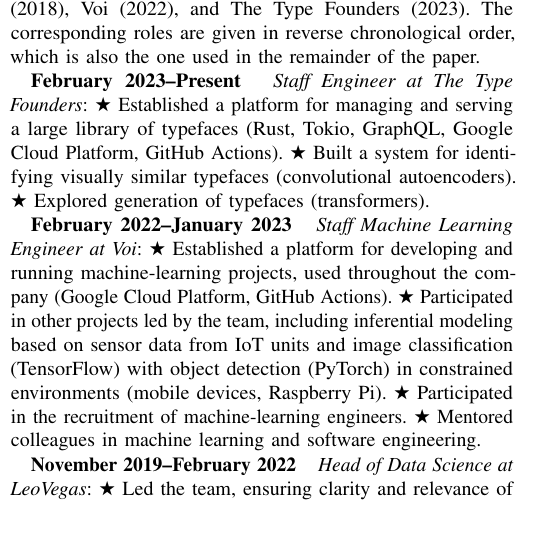
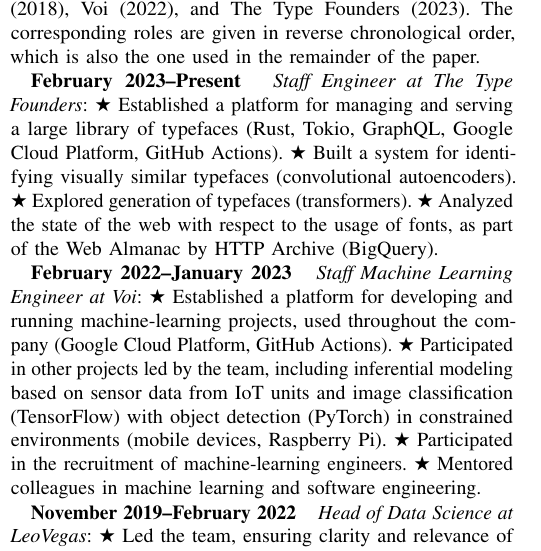
Before and after one commit to IvanUkhov/resume, a LaTeX paper (resume.tex): part of one column of page 1 of 3, cut so that both start at the same text, the shorter picture padded with empty space. Compiled offline with pdfLaTeX.

Commit message:
Mention Web Almanac

```diff
--- a/resume.tex
+++ b/resume.tex
@@ -112,7 +112,9 @@
 Established a platform for managing and serving a large library of typefaces
 (Rust, Tokio, GraphQL, Google Cloud Platform, GitHub Actions). \sep Built a
 system for identifying visually similar typefaces (convolutional autoencoders).
-\sep Explored generation of typefaces (transformers).
+\sep Explored generation of typefaces (transformers). \sep Analyzed the state of
+the web with respect to the usage of fonts, as part of the Web Almanac by HTTP
+Archive (BigQuery).
 
 \date{February 2022--January 2023} \emph{Staff Machine Learning Engineer at
 Voi}: \sep Established a platform for developing and running machine-learning
```
